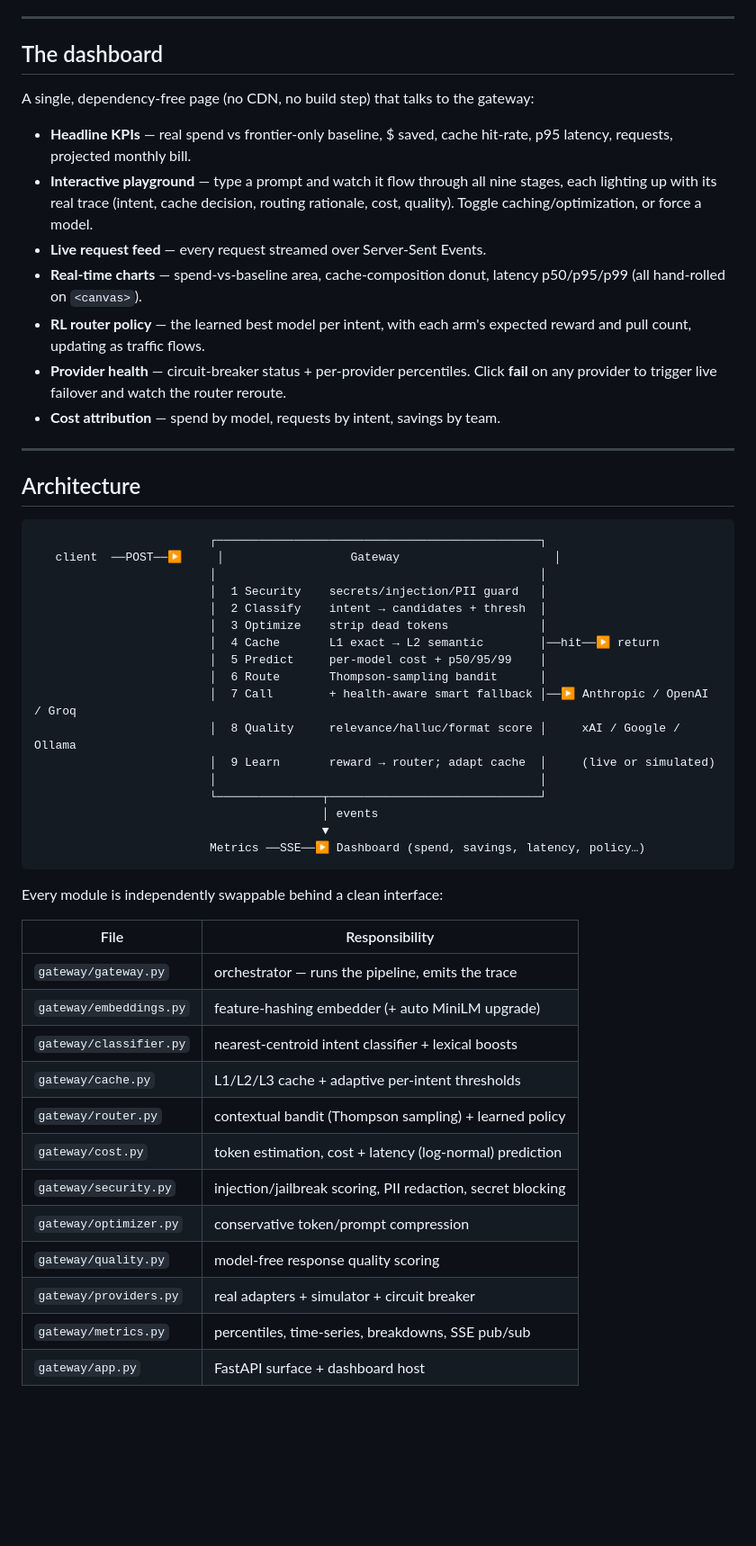
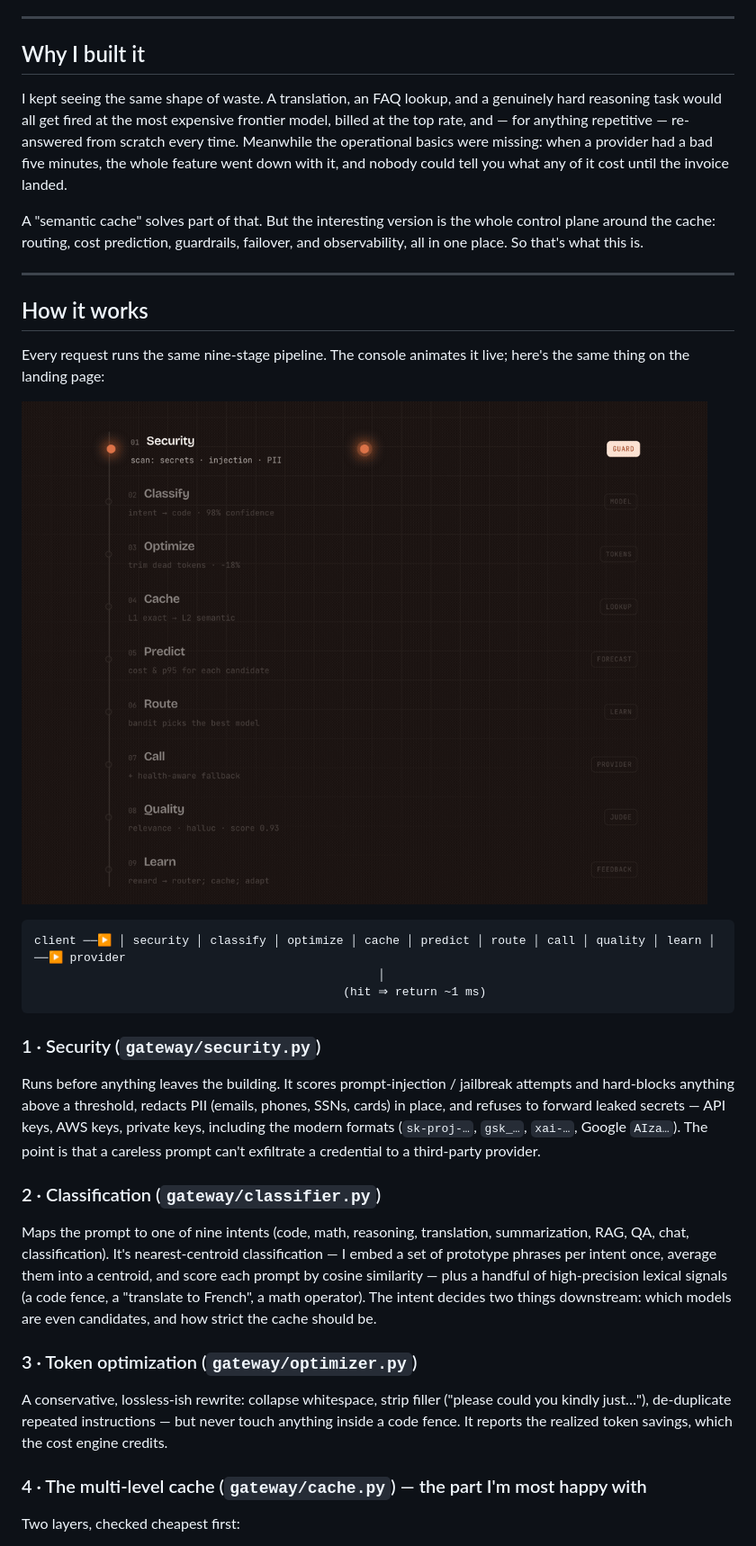
Before and after one commit to ChethanKMurthy/llm-gateway, a Markdown page: README.md, the part around one of its changes. Shown at 90% size. Drawn GitHub-style; pictures changed too: docs/pipeline.gif (added); blank space fills up the shorter version.

````diff
--- a/README.md
+++ b/README.md
@@ -61,61 +52,53 @@ provider switches to live calls automatically; everything else stays simulated.
 
 ---
 
-## The dashboard
+## Why I built it
 
-A single, dependency-free page (no CDN, no build step) that talks to the gateway:
+I kept seeing the same shape of waste. A translation, an FAQ lookup, and a genuinely hard
+reasoning task would all get fired at the most expensive frontier model, billed at the top
+rate, and — for anything repetitive — re-answered from scratch every time. Meanwhile the
+operational basics were missing: when a provider had a bad five minutes, the whole feature
+went down with it, and nobody could tell you what any of it cost until the invoice landed.
 
-- **Headline KPIs** — real spend vs frontier-only baseline, $ saved, cache
-  hit-rate, p95 latency, requests, projected monthly bill.
-- **Interactive playground** — type a prompt and watch it flow through all nine
-  stages, each lighting up with its real trace (intent, cache decision, routing
-  rationale, cost, quality). Toggle caching/optimization, or force a model.
-- **Live request feed** — every request streamed over Server-Sent Events.
-- **Real-time charts** — spend-vs-baseline area, cache-composition donut, latency
-  p50/p95/p99 (all hand-rolled on `<canvas>`).
-- **RL router policy** — the learned best model per intent, with each arm's
-  expected reward and pull count, updating as traffic flows.
-- **Provider health** — circuit-breaker status + per-provider percentiles. Click
-  **fail** on any provider to trigger live failover and watch the router reroute.
-- **Cost attribution** — spend by model, requests by intent, savings by team.
+A "semantic cache" solves part of that. But the interesting version is the whole control
+plane around the cache: routing, cost prediction, guardrails, failover, and observability,
+all in one place. So that's what this is.
 
 ---
 
-## Architecture
+## How it works
+
+Every request runs the same nine-stage pipeline. The console animates it live; here's the
+same thing on the landing page:
+
+![The nine-stage pipeline](docs/pipeline.gif)
 
 ```
-                         ┌──────────────────────────────────────────────┐
-   client  ──POST──▶     │                  Gateway                      │
-                         │                                              │
-                         │  1 Security    secrets/injection/PII guard   │
-                         │  2 Classify    intent → candidates + thresh  │
-                         │  3 Optimize    strip dead tokens             │
-                         │  4 Cache       L1 exact → L2 semantic        │──hit──▶ return
-                         │  5 Predict     per-model cost + p50/95/99    │
-                         │  6 Route       Thompson-sampling bandit      │
-                         │  7 Call        + health-aware smart fallback │──▶ Anthropic / OpenAI / Groq
-                         │  8 Quality     relevance/halluc/format score │     xAI / Google / Ollama
-                         │  9 Learn       reward → router; adapt cache  │     (live or simulated)
-                         │                                              │
-                         └───────────────┬──────────────────────────────┘
-                                         │ events
-                                         ▼
-                         Metrics ──SSE──▶ Dashboard (spend, savings, latency, policy…)
+client ──▶ │ security │ classify │ optimize │ cache │ predict │ route │ call │ quality │ learn │ ──▶ provider
+                                                 │
+                                            (hit ⇒ return ~1 ms)
 ```
 
-Every module is independently swappable behind a clean interface:
+### 1 · Security (`gateway/security.py`)
+Runs before anything leaves the building. It scores prompt-injection / jailbreak attempts
+and hard-blocks anything above a threshold, redacts PII (emails, phones, SSNs, cards) in
+place, and refuses to forward leaked secrets — API keys, AWS keys, private keys, including
+the modern formats (`sk-proj-…`, `gsk_…`, `xai-…`, Google `AIza…`). The point is that a
+careless prompt can't exfiltrate a credential to a third-party provider.
 
-| File | Responsibility |
-|------|----------------|
-| `gateway/gateway.py` | orchestrator — runs the pipeline, emits the trace |
-| `gateway/embeddings.py` | feature-hashing embedder (+ auto MiniLM upgrade) |
-| `gateway/classifier.py` | nearest-centroid intent classifier + lexical boosts |
-| `gateway/cache.py` | L1/L2/L3 cache + adaptive per-intent thresholds |
-| `gateway/router.py` | contextual bandit (Thompson sampling) + learned policy |
-| `gateway/cost.py` | token estimation, cost + latency (log-normal) prediction |
-| `gateway/security.py` | injection/jailbreak scoring, PII redaction, secret blocking |
-| `gateway/optimizer.py` | conservative token/prompt compression |
-| `gateway/quality.py` | model-free response quality scoring |
-| `gateway/providers.py` | real adapters + simulator + circuit breaker |
-| `gateway/metrics.py` | percentiles, time-series, breakdowns, SSE pub/sub |
-| `gateway/app.py` | FastAPI surface + dashboard host |
+### 2 · Classification (`gateway/classifier.py`)
+Maps the prompt to one of nine intents (code, math, reasoning, translation, summarization,
+RAG, QA, chat, classification). It's nearest-centroid classification — I embed a set of
+prototype phrases per intent once, average them into a centroid, and score each prompt by
+cosine similarity — plus a handful of high-precision lexical signals (a code fence, a
+"translate to French", a math operator). The intent decides two things downstream: which
+models are even candidates, and how strict the cache should be.
+
+### 3 · Token optimization (`gateway/optimizer.py`)
+A conservative, lossless-ish rewrite: collapse whitespace, strip filler ("please could you
+kindly just…"), de-duplicate repeated instructions — but never touch anything inside a code
+fence. It reports the realized token savings, which the cost engine credits.
+
+### 4 · The multi-level cache (`gateway/cache.py`) — the part I'm most happy with
+Two layers, checked cheapest first:
+
````
Also changed, not shown: other parts of README.md (+212 -129 lines), docs/console.png (added), docs/hero.gif (added), docs/playground.gif (added), 1 other file.
